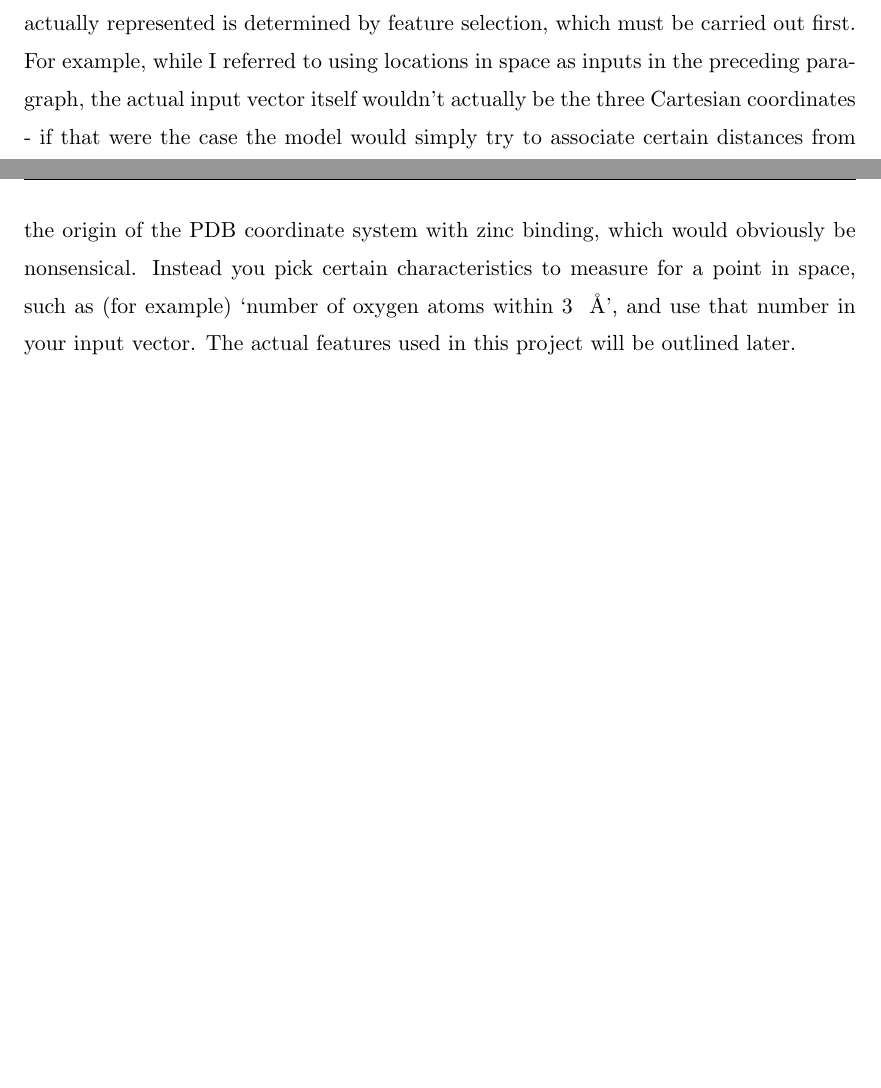
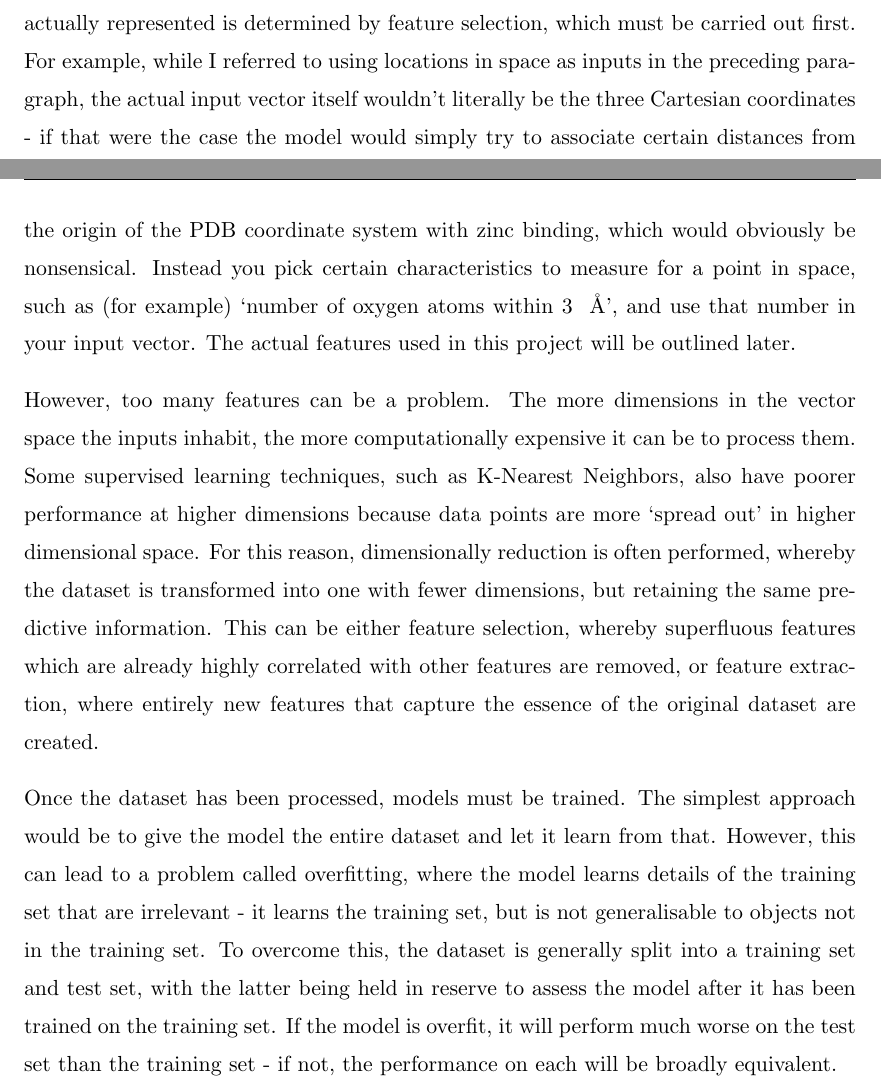
Before and after one commit to samirelanduk/PhD-Thesis, a LaTeX thesis (Thesis.tex, which reads Chapter_2.tex): two parts of pages 23 and 24 of 52, joined at a grey line, cut so that both start at the same text, the shorter picture padded with empty space. Compiled offline with pdfLaTeX.

Commit message:
Overfitting

```diff
--- a/Chapter_2.tex
+++ b/Chapter_2.tex
@@ -38,4 +38,8 @@ This project will use supervised learning, because the dataset being used to tra
 
 But what should be the components? What inputs will actually be passed to the model? For protein structures, one obvious possibility is simply location in space - every point within the three-dimensional structure is taken (in some specified resolution grid) and passed to the model as an input, which assigns that location a predictive label. This would be comprehensive but time consuming, as there would be many points to check - the number of points could be limited to the protein surface, but there would still be a lot. Another possible means of breaking the structure into components would be to take all the combinations of residues that are known to bind zinc, and treat these as inputs - there could again be very many of these, but fewer than if every point in space were checked. For sequences, there is no equivalent to checking every point in space, as this information is obviously not available and residues nearby in space are not necessarily nearby in sequence. However using the combinations of zinc binding residues is still applicable to sequences.
 
-When the inputs are passed to the model, they are done so as a set of `features'. These are numerical characteristics that the model actually uses to learn what kinds of input belong in which category. These are usually passed to the model as a vector of numbers - classification is just the mapping of vectors to discrete classes. How the inputs are actually represented is determined by feature selection, which must be carried out first. For example, while I referred to using locations in space as inputs in the preceding paragraph, the actual input vector itself wouldn't actually be the three Cartesian coordinates - if that were the case the model would simply try to associate certain distances from the origin of the PDB coordinate system with zinc binding, which would obviously be nonsensical. Instead you pick certain characteristics to measure for a point in space, such as (for example) `number of oxygen atoms within 3 ~{\AA}', and use that number in your input vector. The actual features used in this project will be outlined later.
+When the inputs are passed to the model, they are done so as a set of `features'. These are numerical characteristics that the model actually uses to learn what kinds of input belong in which category. These are usually passed to the model as a vector of numbers - classification is just the mapping of vectors to discrete classes. How the inputs are actually represented is determined by feature selection, which must be carried out first. For example, while I referred to using locations in space as inputs in the preceding paragraph, the actual input vector itself wouldn't literally be the three Cartesian coordinates - if that were the case the model would simply try to associate certain distances from the origin of the PDB coordinate system with zinc binding, which would obviously be nonsensical. Instead you pick certain characteristics to measure for a point in space, such as (for example) `number of oxygen atoms within 3 ~{\AA}', and use that number in your input vector. The actual features used in this project will be outlined later.
+
+However, too many features can be a problem. The more dimensions in the vector space the inputs inhabit, the more computationally expensive it can be to process them. Some supervised learning techniques, such as K-Nearest Neighbors, also have poorer performance at higher dimensions because data points are more `spread out' in higher dimensional space. For this reason, dimensionally reduction is often performed, whereby the dataset is transformed into one with fewer dimensions, but retaining the same predictive information. This can be either feature selection, whereby superfluous features which are already highly correlated with other features are removed, or feature extraction, where entirely new features that capture the essence of the original dataset are created.
+
+Once the dataset has been processed, models must be trained. The simplest approach would be to give the model the entire dataset and let it learn from that. However, this can lead to a problem called overfitting, where the model learns details of the training set that are irrelevant - it learns the training set, but is not generalisable to objects not in the training set. To overcome this, the dataset is generally split into a training set and test set, with the latter being held in reserve to assess the model after it has been trained on the training set. If the model is overfit, it will perform much worse on the test set than the training set - if not, the performance on each will be broadly equivalent.
```
